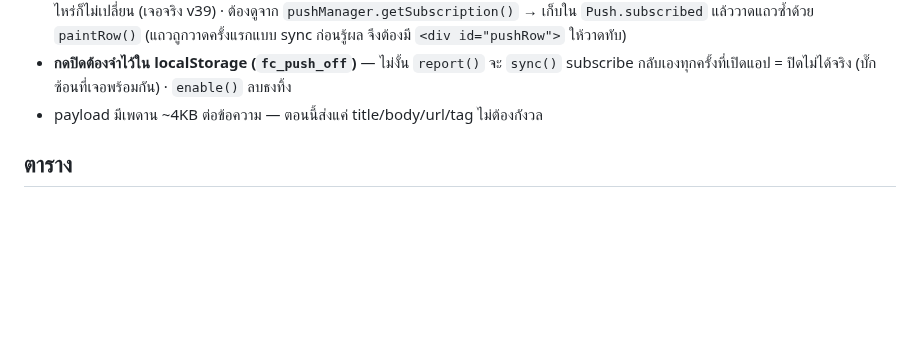
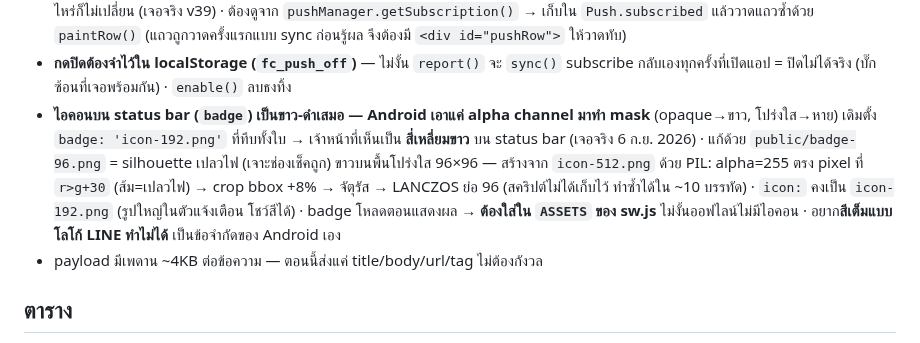
Before and after one commit to vwin2537-arch/FireChecker, a Markdown page: docs/notes/push.md, the part around the change. Rendered like a GitHub page; blank space fills up the shorter version.

```diff
--- a/docs/notes/push.md
+++ b/docs/notes/push.md
@@ -50,6 +50,7 @@
 - **เด้งยืนยันตอน subscribe ต้องยิงเฉพาะ `welcome=1`** — `Push.report()` เรียก `sync()` เงียบๆ **ทุกครั้งที่เปิดแอป** ถ้ายิงทุกครั้งจะกลายเป็นเด้งใส่เจ้าหน้าที่ทุกคนทุกครั้งที่เปิดแอป (`enable()` → `sync(true)` เท่านั้น)
 - **ห้ามใช้ `Notification.permission` ตัดสินว่า "เปิดอยู่"** — กดปิดแล้วสิทธิ์เบราว์เซอร์ยังเป็น `granted` เหมือนเดิม ปุ่มจะค้างเป็น "ปิด" ตลอด กดเท่าไหร่ก็ไม่เปลี่ยน (เจอจริง v39) · ต้องดูจาก `pushManager.getSubscription()` → เก็บใน `Push.subscribed` แล้ววาดแถวซ้ำด้วย `paintRow()` (แถวถูกวาดครั้งแรกแบบ sync ก่อนรู้ผล จึงต้องมี `<div id="pushRow">` ให้วาดทับ)
 - **กดปิดต้องจำไว้ใน localStorage (`fc_push_off`)** — ไม่งั้น `report()` จะ `sync()` subscribe กลับเองทุกครั้งที่เปิดแอป = ปิดไม่ได้จริง (บั๊กซ้อนที่เจอพร้อมกัน) · `enable()` ลบธงทิ้ง
+- **ไอคอนบน status bar (`badge`) เป็นขาว-ดำเสมอ — Android เอาแค่ alpha channel มาทำ mask** (opaque→ขาว, โปร่งใส→หาย) เดิมตั้ง `badge: 'icon-192.png'` ที่ทึบทั้งใบ → เจ้าหน้าที่เห็นเป็น **สี่เหลี่ยมขาว** บน status bar (เจอจริง 6 ก.ย. 2026) · แก้ด้วย `public/badge-96.png` = silhouette เปลวไฟ (เจาะช่องเช็คถูก) ขาวบนพื้นโปร่งใส 96×96 — สร้างจาก `icon-512.png` ด้วย PIL: alpha=255 ตรง pixel ที่ `r>g+30` (ส้ม=เปลวไฟ) → crop bbox +8% → จัตุรัส → LANCZOS ย่อ 96 (สคริปต์ไม่ได้เก็บไว้ ทำซ้ำได้ใน ~10 บรรทัด) · `icon:` คงเป็น `icon-192.png` (รูปใหญ่ในตัวแจ้งเตือน โชว์สีได้) · badge โหลดตอนแสดงผล → **ต้องใส่ใน `ASSETS` ของ sw.js** ไม่งั้นออฟไลน์ไม่มีไอคอน · อยาก**สีเต็มแบบโลโก้ LINE ทำไม่ได้** เป็นข้อจำกัดของ Android เอง
 - payload มีเพดาน ~4KB ต่อข้อความ — ตอนนี้ส่งแค่ title/body/url/tag ไม่ต้องกังวล
 
 ## ตาราง
```
Also changed, not shown: CLAUDE.md (+1 -1 lines), PROGRESS.md (+3 -2 lines).
